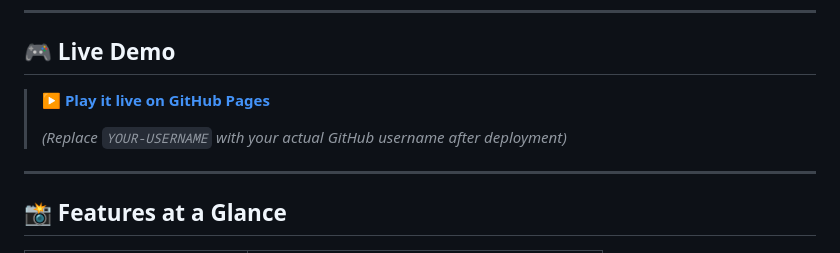
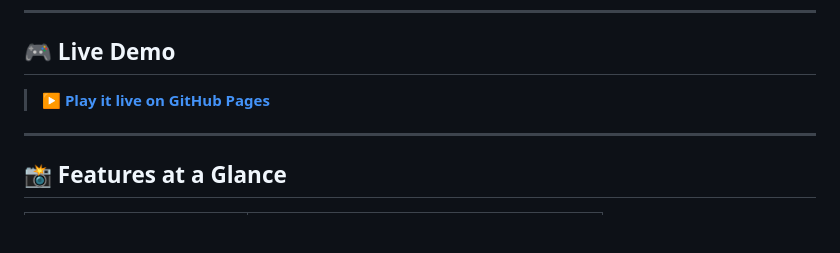
Before and after one commit to Sumit6258/Poker-Scoreboard, a Markdown page: README.md, the part around one of its changes. GitHub-like rendering; blank space fills up the shorter version.

Commit message:
Fix live demo link in README
Updated the live demo link in the README file.

```diff
--- a/README.md
+++ b/README.md
@@ -15,5 +15,5 @@ A fully offline, mobile-first **Poker Chip & Score Manager** built as a single `
 >
-> *(Replace `YOUR-USERNAME` with your actual GitHub username after deployment)*
+
 
 ---
 
```
Also changed, not shown: other parts of README.md (+1 -1 lines).
